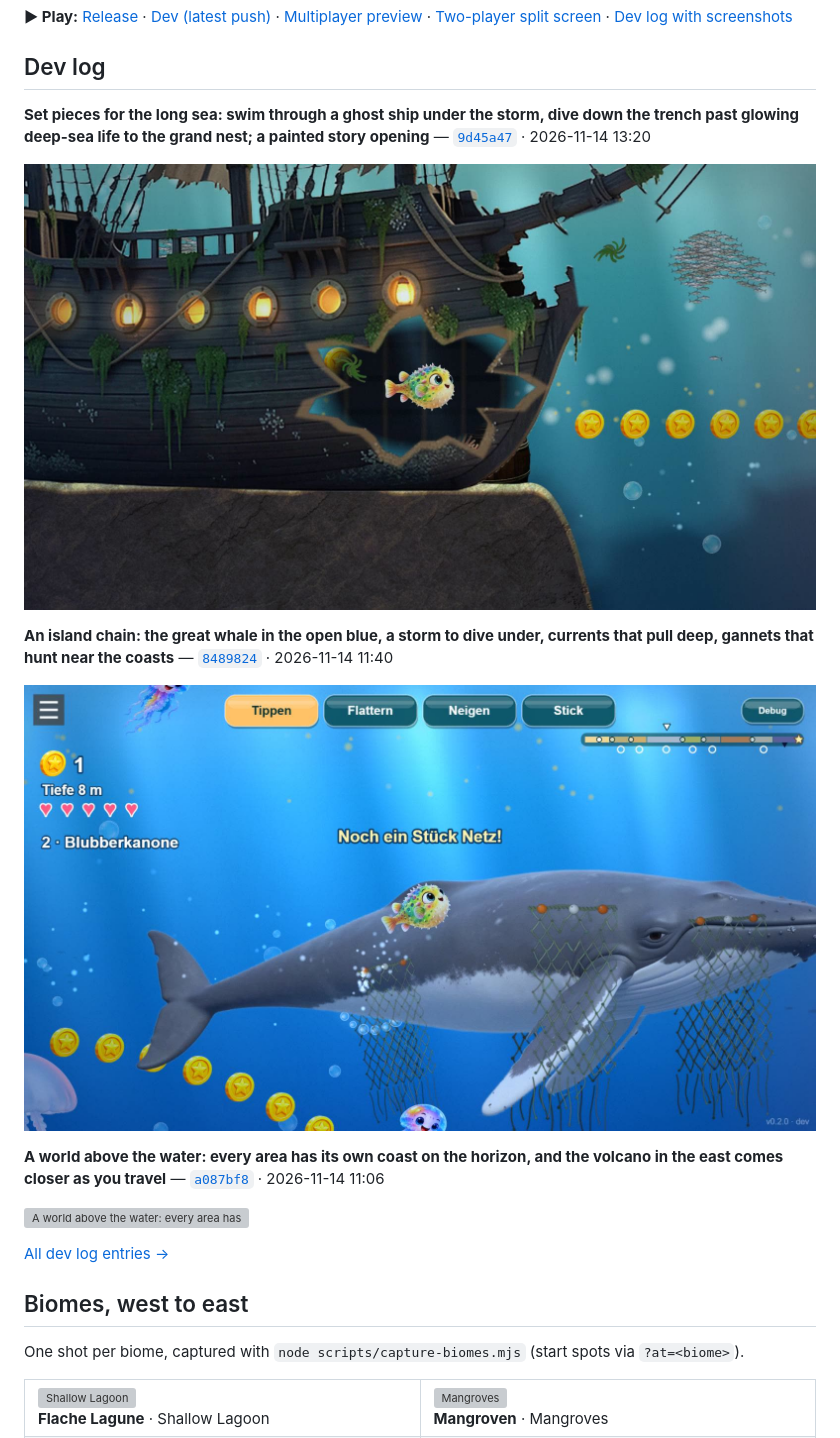
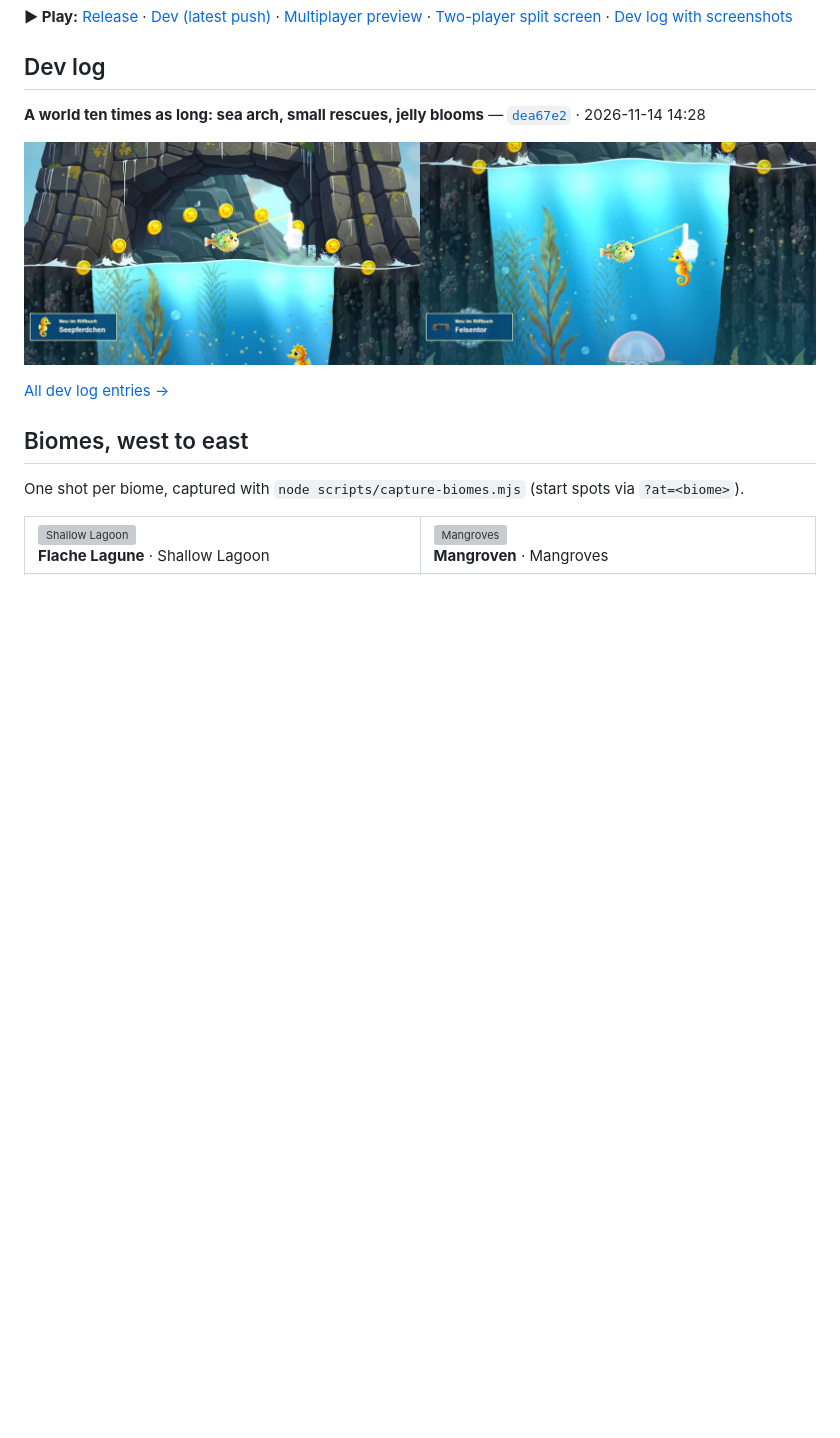
Before and after one commit to ManuelKugelmann/SuperLompiLand, a Markdown page: README.md, the part around the change. Rendered like a GitHub page; pictures changed too: docs/devlog/24-a-world-ten-times-as-long-sea-arch-small-rescues.jpg (added); blank space fills up the shorter version; grey boxes are pictures that could not be loaded.

Commit message:
Dev log: a world ten times as long, sea arch, small rescues, jelly blooms
Co-Authored-By: Claude Fable 5.2 <noreply@anthropic.com>

```diff
--- a/README.md
+++ b/README.md
@@ -5,17 +5,9 @@
 <!-- devlog:start -->
 ## Dev log
 
-**Set pieces for the long sea: swim through a ghost ship under the storm, dive down the trench past glowing deep-sea life to the grand nest; a painted story opening** — [`9d45a47`](https://github.com/ManuelKugelmann/SuperLompiLand/commit/9d45a47) · 2026-11-14 13:20
+**A world ten times as long: sea arch, small rescues, jelly blooms** — [`dea67e2`](https://github.com/ManuelKugelmann/SuperLompiLand/commit/dea67e2) · 2026-11-14 14:28
 
-![Lompi swims through the hole in the ghost ship standing on its rock under the storm](docs/devlog/23-ghost-ship.jpg)
-
-**An island chain: the great whale in the open blue, a storm to dive under, currents that pull deep, gannets that hunt near the coasts** — [`8489824`](https://github.com/ManuelKugelmann/SuperLompiLand/commit/8489824) · 2026-11-14 11:40
-
-![The great whale with ghost net hanging on her: tear it off piece by piece and she carries you east](docs/devlog/22-island-chain-whale.jpg)
-
-**A world above the water: every area has its own coast on the horizon, and the volcano in the east comes closer as you travel** — [`a087bf8`](https://github.com/ManuelKugelmann/SuperLompiLand/commit/a087bf8) · 2026-11-14 11:06
-
-![A world above the water: every area has its own coast on the horizon, and the volcano in the east comes closer as you travel](docs/devlog/21-a-world-above-the-water-every-area-has-its-own-c.jpg)
+![A world ten times as long: sea arch, small rescues, jelly blooms](docs/devlog/24-a-world-ten-times-as-long-sea-arch-small-rescues.jpg)
 
 [All dev log entries →](docs/devlog/README.md)
 <!-- devlog:end -->
```
Also changed, not shown: docs/devlog/README.md (+6 -0 lines).
